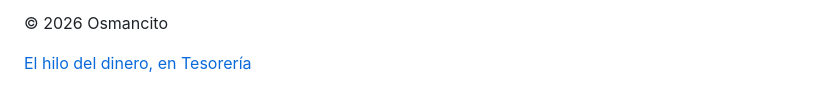
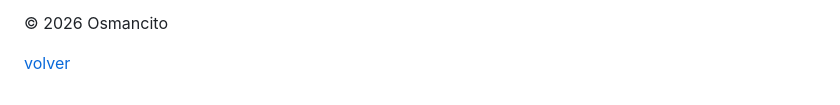
Before and after one commit to osmancitov/tesoreria, a Markdown page: md/261029_del-intercambio-a-la-bolsa.md, the part around the change. Rendered like a GitHub page.

Commit message:
Dejar solo volver al final de la entrada

```diff
--- a/md/261029_del-intercambio-a-la-bolsa.md
+++ b/md/261029_del-intercambio-a-la-bolsa.md
@@ -105,4 +105,4 @@ Los ejemplos de grano, sillas y panadería son inventados para explicar relacion
 
 © 2026 Osmancito
 
-[El hilo del dinero, en Tesorería](../tesoreria.html#el-hilo-del-dinero)
+[volver](../tesoreria.html)
```
